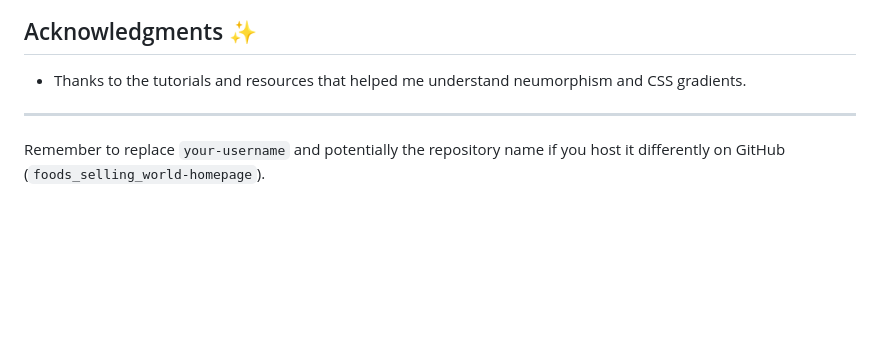
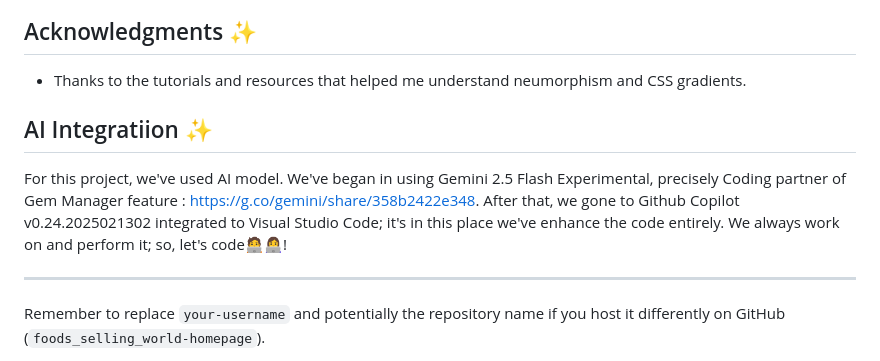
Before and after one commit to JohnMoriarty009/foods_selling_website, a Markdown page: readme.md, the part around the change. Rendered like a GitHub page; blank space fills up the shorter version.

```diff
--- a/readme.md
+++ b/readme.md
@@ -77,6 +77,12 @@ This project is provided as-is. You are free to use and modify it.
 
 * Thanks to the tutorials and resources that helped me understand neumorphism and CSS gradients.
 
+## AI Integratiion ✨
+
+For this project, we've used AI model. We've began in using Gemini 2.5 Flash Experimental, precisely Coding partner of Gem Manager feature : https://g.co/gemini/share/358b2422e348.
+After that, we gone to Github Copilot v0.24.2025021302 integrated to Visual Studio Code; it's in this place we've enhance the code entirely.
+We always work on and perform it; so, let's code🧑‍💻👩‍💻!
+
 ---
 Remember to replace `your-username` and potentially the repository name if you host it differently on GitHub (`foods_selling_world-homepage`).
 
```
